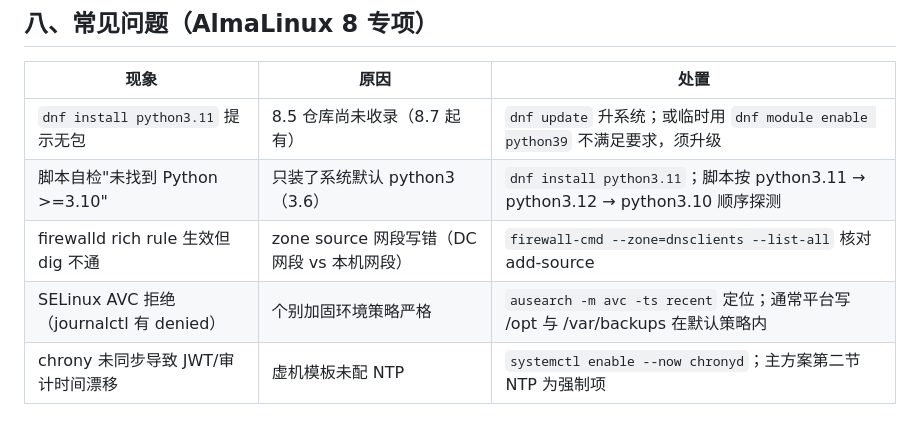
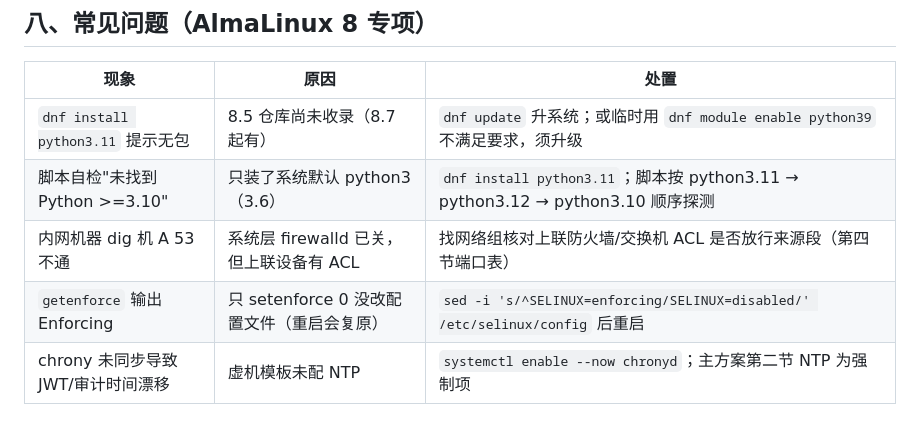
Before and after one commit to Milo799/dns-security-filter, a Markdown page: docs/生产部署指引（AlmaLinux 8）.md, the part around one of its changes. Drawn GitHub-style.

```diff
--- a/docs/生产部署指引（AlmaLinux 8）.md
+++ b/docs/生产部署指引（AlmaLinux 8）.md
@@ -129,6 +133,6 @@ MemoryMax、OnCalendar + Persistent timer），在 RHEL 8 的 systemd 239 上**
 |------|------|------|
 | `dnf install python3.11` 提示无包 | 8.5 仓库尚未收录（8.7 起有） | `dnf update` 升系统；或临时用 `dnf module enable python39` 不满足要求，须升级 |
 | 脚本自检"未找到 Python >=3.10" | 只装了系统默认 python3（3.6） | `dnf install python3.11`；脚本按 python3.11 → python3.12 → python3.10 顺序探测 |
-| firewalld rich rule 生效但 dig 不通 | zone source 网段写错（DC 网段 vs 本机网段） | `firewall-cmd --zone=dnsclients --list-all` 核对 add-source |
-| SELinux AVC 拒绝（journalctl 有 denied） | 个别加固环境策略严格 | `ausearch -m avc -ts recent` 定位；通常平台写 /opt 与 /var/backups 在默认策略内 |
+| 内网机器 dig 机 A 53 不通 | 系统层 firewalld 已关，但上联设备有 ACL | 找网络组核对上联防火墙/交换机 ACL 是否放行来源段（第四节端口表） |
+| `getenforce` 输出 Enforcing | 只 setenforce 0 没改配置文件（重启会复原） | `sed -i 's/^SELINUX=enforcing/SELINUX=disabled/' /etc/selinux/config` 后重启 |
 | chrony 未同步导致 JWT/审计时间漂移 | 虚机模板未配 NTP | `systemctl enable --now chronyd`；主方案第二节 NTP 为强制项 |
```
Also changed, not shown: other parts of docs/生产部署指引（AlmaLinux 8）.md (+30 -26 lines), docs/生产环境部署方案（Linux 双机）.md (+5 -0 lines).
